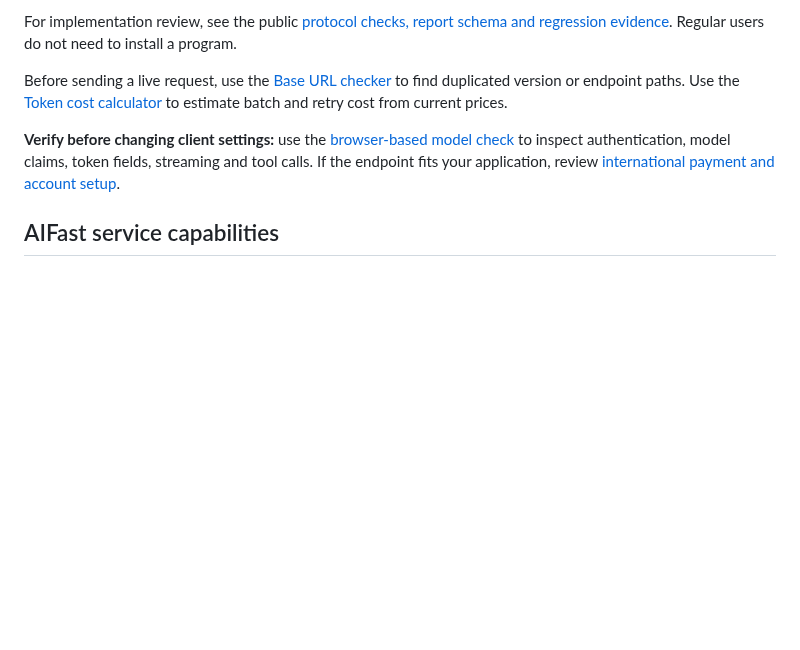
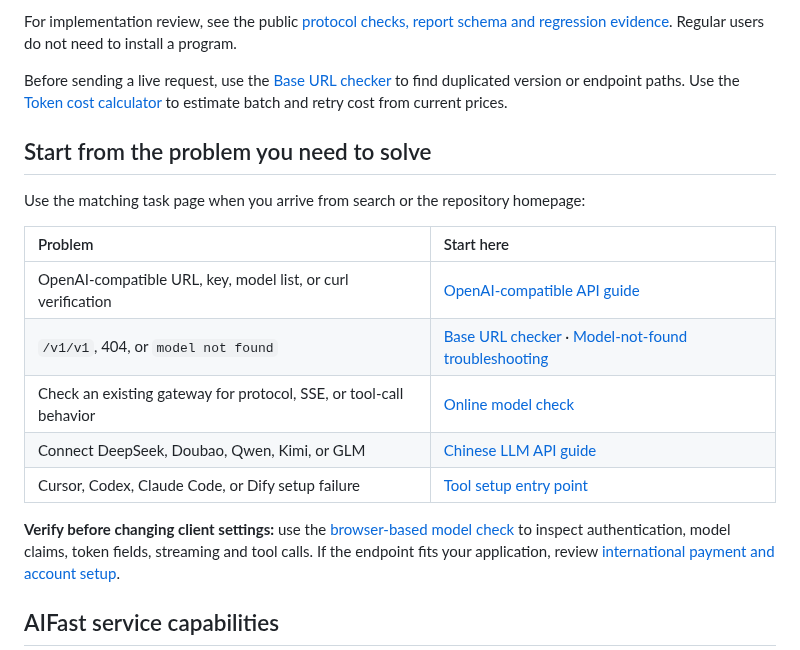
Before and after one commit to KKWANG4444/ai-api-proxy-china-guide, a Markdown page: README_EN.md, the part around the change. Rendered like a GitHub page; blank space fills up the shorter version.

```diff
--- a/README_EN.md
+++ b/README_EN.md
@@ -22,6 +22,18 @@ Tool configuration guide for OpenAI-compatible AI API gateways: Cursor, Dify, Cl
 For implementation review, see the public [protocol checks, report schema and regression evidence](https://github.com/KKWANG4444/openai-compatible-api-check/blob/main/README_EN.md). Regular users do not need to install a program.
 
 Before sending a live request, use the [Base URL checker](https://docs.aifast.hk/en/tools/base-url-checker/?utm_source=github&utm_medium=repository&utm_campaign=developer_acquisition&utm_content=guide-base-url-checker-en) to find duplicated version or endpoint paths. Use the [Token cost calculator](https://docs.aifast.hk/en/tools/api-cost-calculator/?utm_source=github&utm_medium=repository&utm_campaign=developer_acquisition&utm_content=guide-api-cost-calculator-en) to estimate batch and retry cost from current prices.
+
+## Start from the problem you need to solve
+
+Use the matching task page when you arrive from search or the repository homepage:
+
+| Problem | Start here |
+|:---|:---|
+| OpenAI-compatible URL, key, model list, or curl verification | [OpenAI-compatible API guide](https://docs.aifast.hk/en/guides/openai-compatible-api/?utm_source=github&utm_medium=repository&utm_campaign=integration-guide&utm_content=guide-task-openai-compatible-en) |
+| `/v1/v1`, 404, or `model not found` | [Base URL checker](https://docs.aifast.hk/en/tools/base-url-checker/?utm_source=github&utm_medium=repository&utm_campaign=developer_acquisition&utm_content=guide-task-base-url-en) · [Model-not-found troubleshooting](https://docs.aifast.hk/en/troubleshooting/model-not-found/?utm_source=github&utm_medium=repository&utm_campaign=api-doctor&utm_content=guide-task-model-not-found-en) |
+| Check an existing gateway for protocol, SSE, or tool-call behavior | [Online model check](https://docs.aifast.hk/en/model-check/?utm_source=github&utm_medium=repository&utm_campaign=model-check&utm_content=guide-task-model-check-en) |
+| Connect DeepSeek, Doubao, Qwen, Kimi, or GLM | [Chinese LLM API guide](https://docs.aifast.hk/en/guides/chinese-model-api/?utm_source=github&utm_medium=repository&utm_campaign=integration-guide&utm_content=guide-task-chinese-models-en) |
+| Cursor, Codex, Claude Code, or Dify setup failure | [Tool setup entry point](https://docs.aifast.hk/en/start/?utm_source=github&utm_medium=repository&utm_campaign=integration-guide&utm_content=guide-task-tools-en) |
 
 **Verify before changing client settings:** use the [browser-based model check](https://docs.aifast.hk/en/model-check/?utm_source=github&utm_medium=repository&utm_campaign=model-check&utm_content=guide-readme-verify-en) to inspect authentication, model claims, token fields, streaming and tool calls. If the endpoint fits your application, review [international payment and account setup](https://docs.aifast.hk/en/payment/?utm_source=github&utm_medium=repository&utm_campaign=international-payment&utm_content=guide-readme-payment-en).
 
```
Also changed, not shown: README.md (+12 -0 lines).
